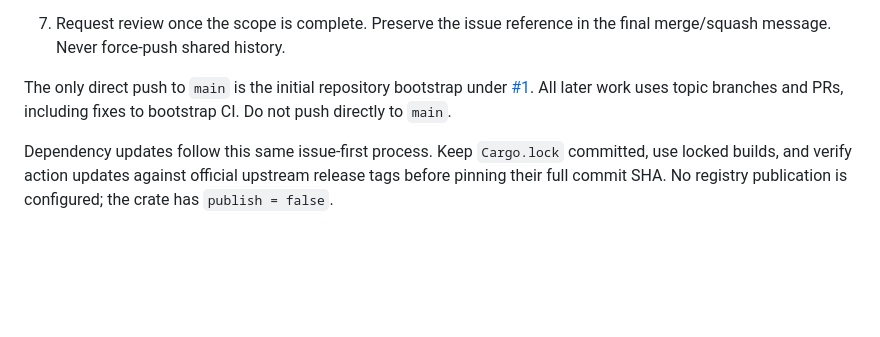
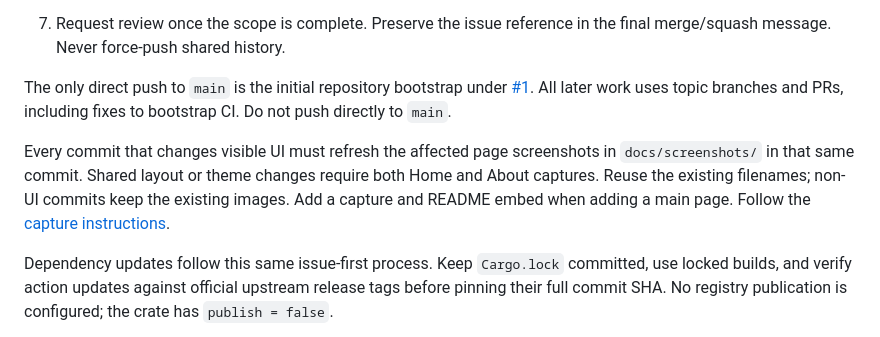
Before and after one commit to devoption/devoption, a Markdown page: CONTRIBUTING.md, the part around the change. GitHub-like rendering; blank space fills up the shorter version.

```diff
--- a/CONTRIBUTING.md
+++ b/CONTRIBUTING.md
@@ -35,6 +35,12 @@ The only direct push to `main` is the initial repository bootstrap under
 [#1](https://github.com/devoption/devoption/issues/1). All later work uses topic
 branches and PRs, including fixes to bootstrap CI. Do not push directly to `main`.
 
+Every commit that changes visible UI must refresh the affected page screenshots
+in `docs/screenshots/` in that same commit. Shared layout or theme changes require
+both Home and About captures. Reuse the existing filenames; non-UI commits keep
+the existing images. Add a capture and README embed when adding a main page.
+Follow the [capture instructions](docs/screenshots/README.md).
+
 Dependency updates follow this same issue-first process. Keep `Cargo.lock`
 committed, use locked builds, and verify action updates against official upstream
 release tags before pinning their full commit SHA. No registry publication is
```
Also changed, not shown: CHANGELOG.md (+3 -0 lines), README.md (+15 -0 lines), docs/screenshots/README.md (added, +35 -0 lines), docs/screenshots/about.jpg (added), docs/screenshots/home.jpg (added).
